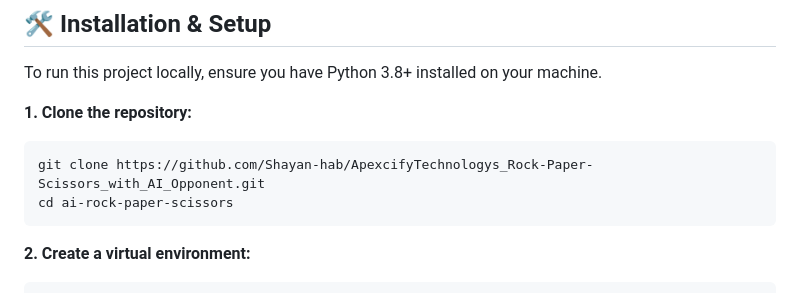
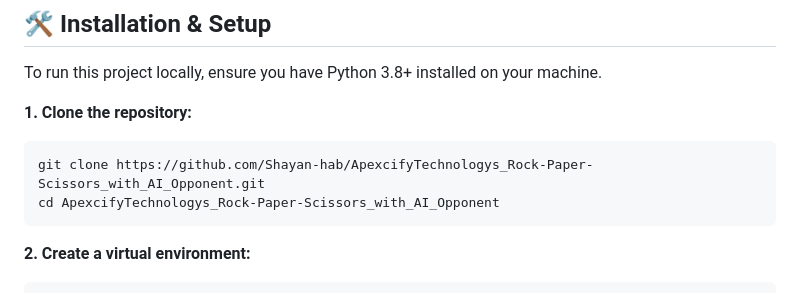
Before and after one commit to Shayan-hab/ApexcifyTechnologys_Rock-Paper-Scissors_with_AI_Opponent, a Markdown page: README.md, the part around the change. Rendered like a GitHub page.

````diff
--- a/README.md
+++ b/README.md
@@ -44,7 +44,7 @@ To run this project locally, ensure you have Python 3.8+ installed on your machi
 **1. Clone the repository:**
 ```bash
 git clone https://github.com/Shayan-hab/ApexcifyTechnologys_Rock-Paper-Scissors_with_AI_Opponent.git
-cd ai-rock-paper-scissors
+cd ApexcifyTechnologys_Rock-Paper-Scissors_with_AI_Opponent
 ```
 
 **2. Create a virtual environment:**
````
